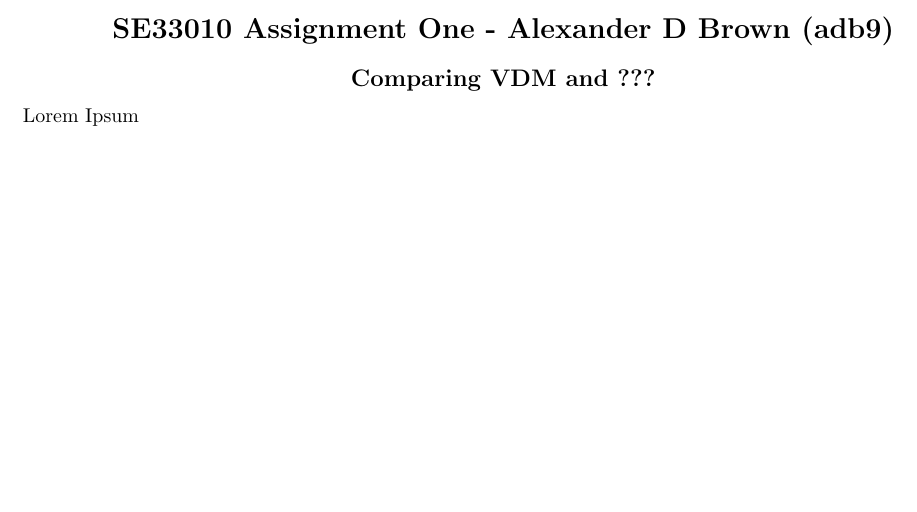
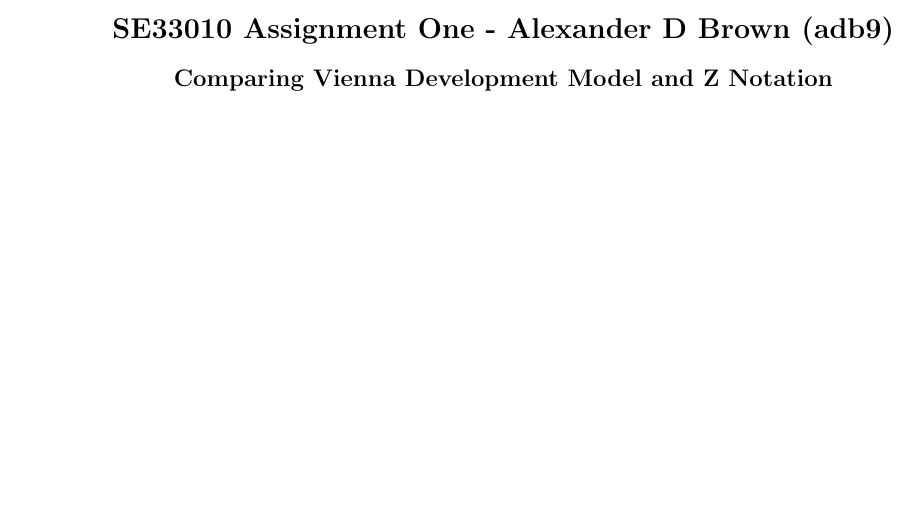
Before and after one commit to SoftlySplinter/se33010-assign-1, a LaTeX problem sheet (adb9_se33010_assignment_1.tex): part of the page, cut so that both start at the same text. Compiled offline with pdfLaTeX.

Commit message:
Added title.

```diff
--- a/adb9_se33010_assignment_1.tex
+++ b/adb9_se33010_assignment_1.tex
@@ -11,8 +11,10 @@
 
 \begin{centering}
 \section*{SE33010 Assignment One - Alexander D Brown (adb9)}
-\subsection*{Comparing VDM and ???}
+\subsection*{Comparing Vienna Development Model and Z Notation}
 \end{centering}
 
-Lorem Ipsum
+
+
+
 \end{document}
```
Also changed, not shown: adb9_se33010_assignment_1.pdf.
